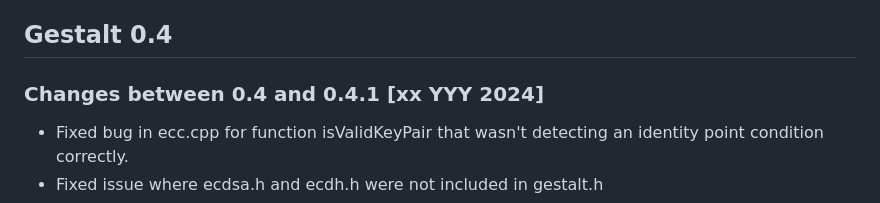
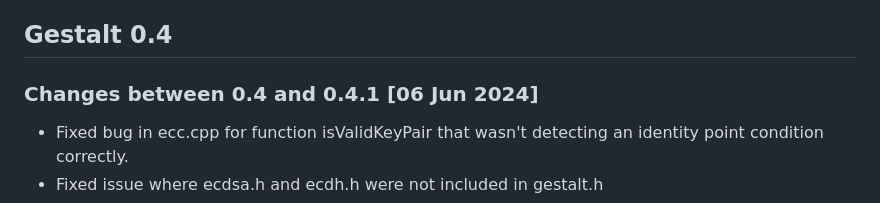
Before and after one commit to HLRichardson-Git/Gestalt, a Markdown page: CHANGES.md, the part around the change. Rendered like a GitHub page.

```diff
--- a/CHANGES.md
+++ b/CHANGES.md
@@ -19,7 +19,7 @@ Gestalt Releases
  Gestalt 0.4
 -----------
 
-### Changes between 0.4 and 0.4.1 [xx YYY 2024]
+### Changes between 0.4 and 0.4.1 [06 Jun 2024]
 
  * Fixed bug in ecc.cpp for function isValidKeyPair that wasn't detecting an identity
       point condition correctly.
```
